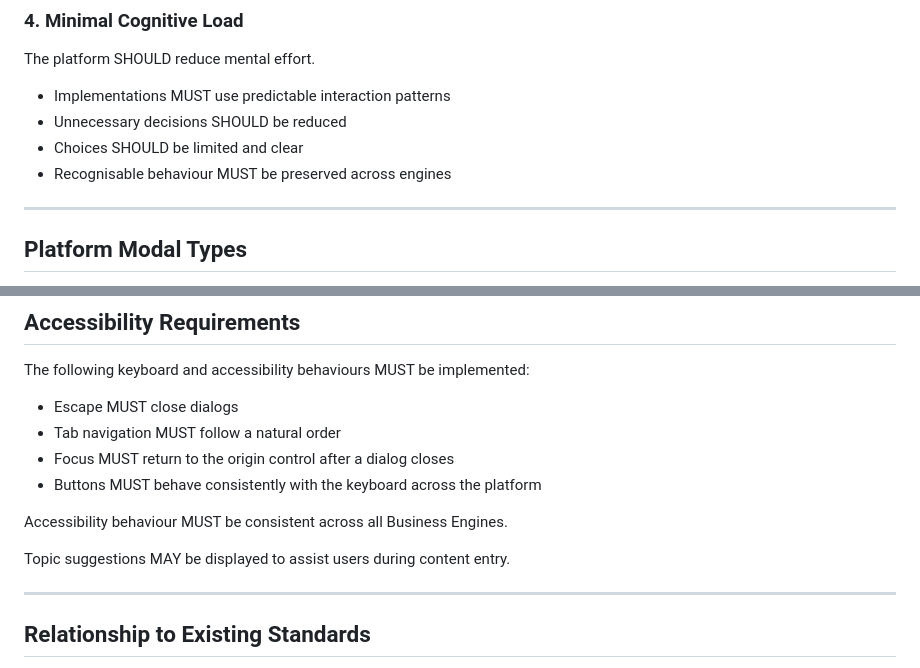
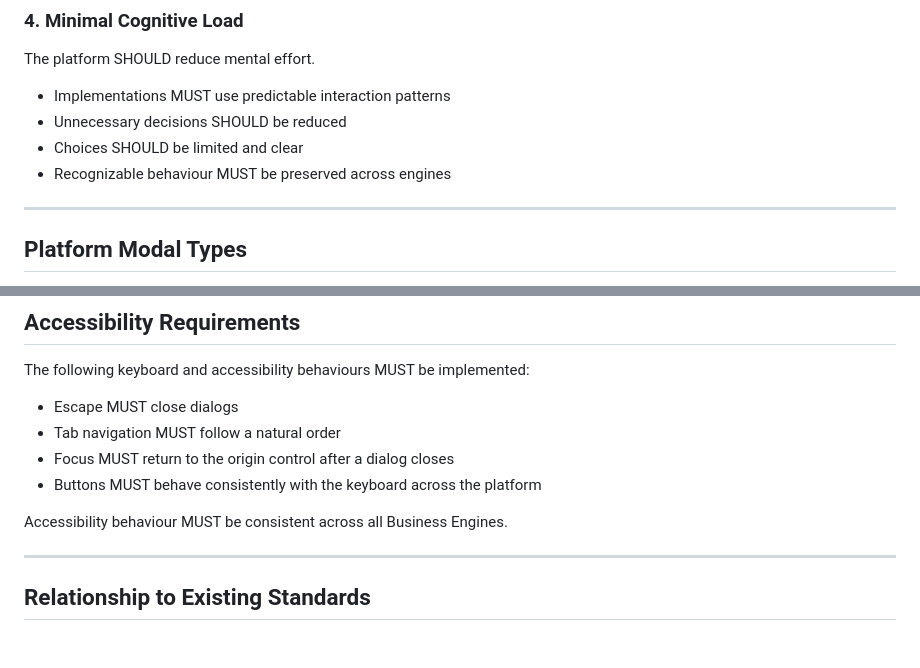
Before and after one commit to alpentind-web/alpentind, a Markdown page: docs/40-standards/SDS-002_PLATFORM_INTERACTION_STANDARD.md, 2 parts joined by grey strips. Drawn GitHub-style; blank space fills up the shorter version.

Commit message:
SDS-002: fix spelling and remove misplaced topic-suggestions line

```diff
--- a/docs/40-standards/SDS-002_PLATFORM_INTERACTION_STANDARD.md
+++ b/docs/40-standards/SDS-002_PLATFORM_INTERACTION_STANDARD.md
@@ -74,7 +74,7 @@ The platform SHOULD reduce mental effort.
 - Implementations MUST use predictable interaction patterns
 - Unnecessary decisions SHOULD be reduced
 - Choices SHOULD be limited and clear
-- Recognisable behaviour MUST be preserved across engines
+- Recognizable behaviour MUST be preserved across engines
 
 ---
 
@@ -231,8 +231,6 @@ The following keyboard and accessibility behaviours MUST be implemented:
 
 Accessibility behaviour MUST be consistent across all Business Engines.
 
-Topic suggestions MAY be displayed to assist users during content entry.
-
 ---
 
 ## Relationship to Existing Standards
```
